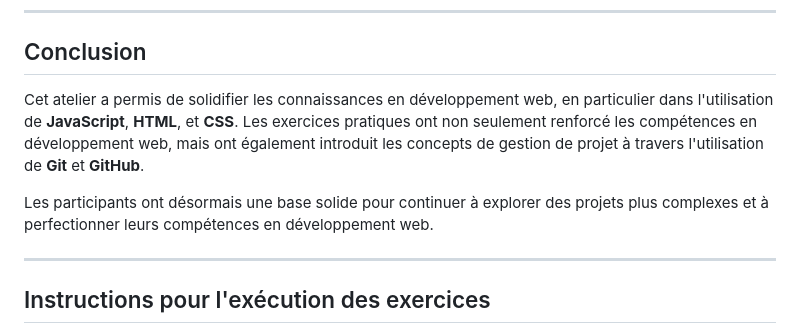
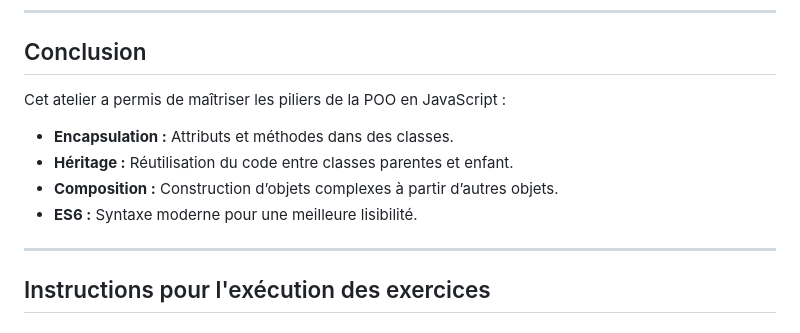
Before and after one commit to yassinekamouss/WebDevTasks, a Markdown page: README.md, the part around the change printed below. GitHub-like rendering.

```diff
--- a/README.md
+++ b/README.md
@@ -55,9 +91,11 @@ Les participants ont réussi à compléter les exercices en utilisant les techno
 
 ## Conclusion
 
-Cet atelier a permis de solidifier les connaissances en développement web, en particulier dans l'utilisation de **JavaScript**, **HTML**, et **CSS**. Les exercices pratiques ont non seulement renforcé les compétences en développement web, mais ont également introduit les concepts de gestion de projet à travers l'utilisation de **Git** et **GitHub**.
-
-Les participants ont désormais une base solide pour continuer à explorer des projets plus complexes et à perfectionner leurs compétences en développement web.
+Cet atelier a permis de maîtriser les piliers de la POO en JavaScript :
+- **Encapsulation :** Attributs et méthodes dans des classes.
+- **Héritage :** Réutilisation du code entre classes parentes et enfant.
+- **Composition :** Construction d’objets complexes à partir d’autres objets.
+- **ES6 :** Syntaxe moderne pour une meilleure lisibilité.
 
 ---
 
```
Also changed, not shown: other parts of README.md (+57 -21 lines).
